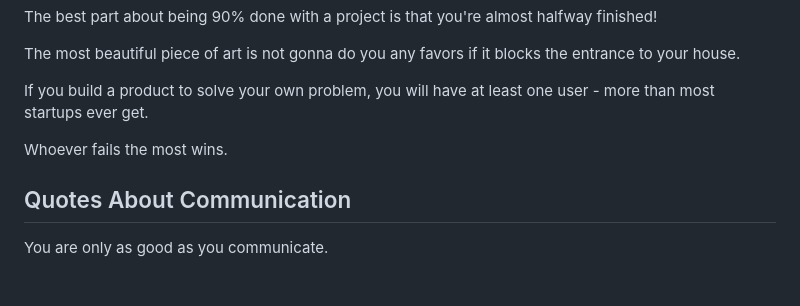
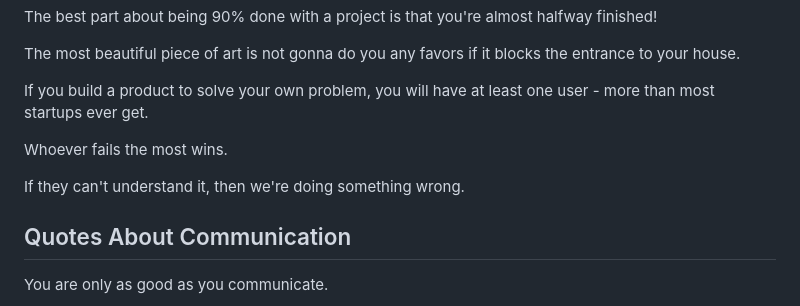
Before and after one commit to imliam/liamhammett.com, a Markdown page: content/articles/quotes.md, the part around the change. Drawn GitHub-style; blank space fills up the shorter version.

Commit message:
Add quote

```diff
--- a/content/articles/quotes.md
+++ b/content/articles/quotes.md
@@ -57,6 +57,8 @@ This page contains a collection of quotes that I've found interesting and insigh
 
 <x-quote name="Seth Goden">Whoever fails the most wins.</x-quote>
 
+<x-quote name="Taylor Otwell">If they can't understand it, then we're doing something wrong.</x-quote>
+
 ## Quotes About Communication
 
 <x-quote name="Vinh Giang">You are only as good as you communicate.</x-quote>
```
